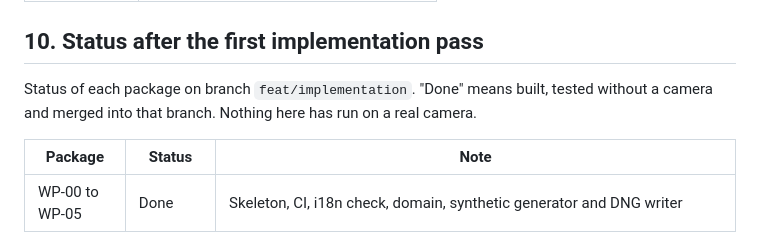
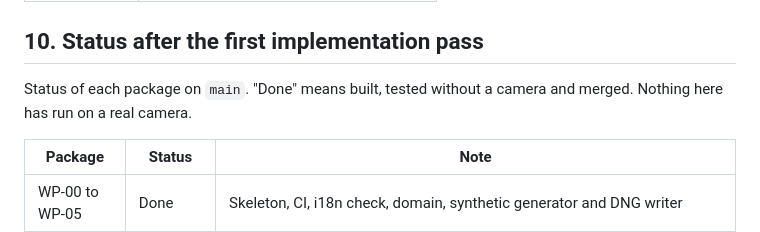
Before and after one commit to tiennnict/camera-preflight, a Markdown page: docs/WORK-PACKAGES.md, the part around the change. GitHub-like rendering.

```diff
--- a/docs/WORK-PACKAGES.md
+++ b/docs/WORK-PACKAGES.md
@@ -129,7 +129,7 @@ Approving an item unblocks the packages listed. Items with no package affect sco
 
 ## 10. Status after the first implementation pass
 
-Status of each package on branch `feat/implementation`. "Done" means built, tested without a camera and merged into that branch. Nothing here has run on a real camera.
+Status of each package on `main`. "Done" means built, tested without a camera and merged. Nothing here has run on a real camera.
 
 | Package | Status | Note |
 | --- | --- | --- |
```
Also changed, not shown: README.md (+79 -31 lines).
